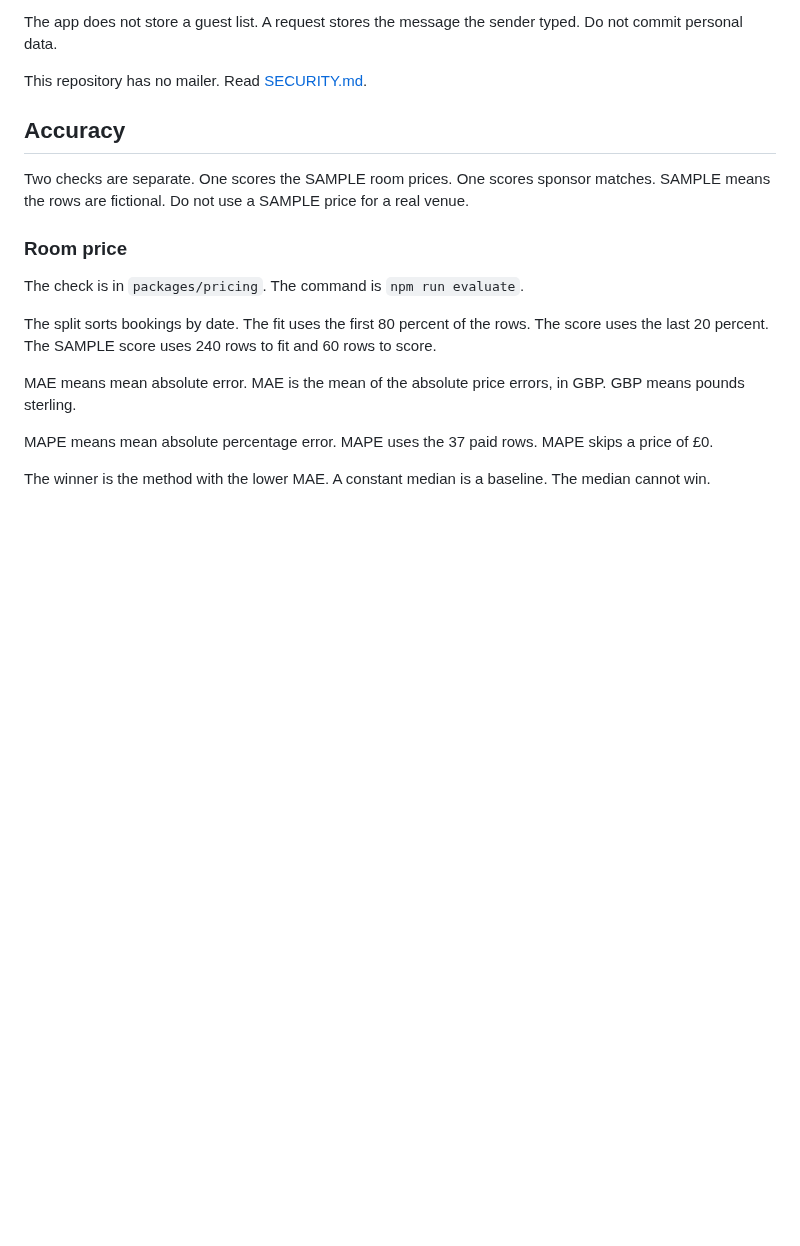
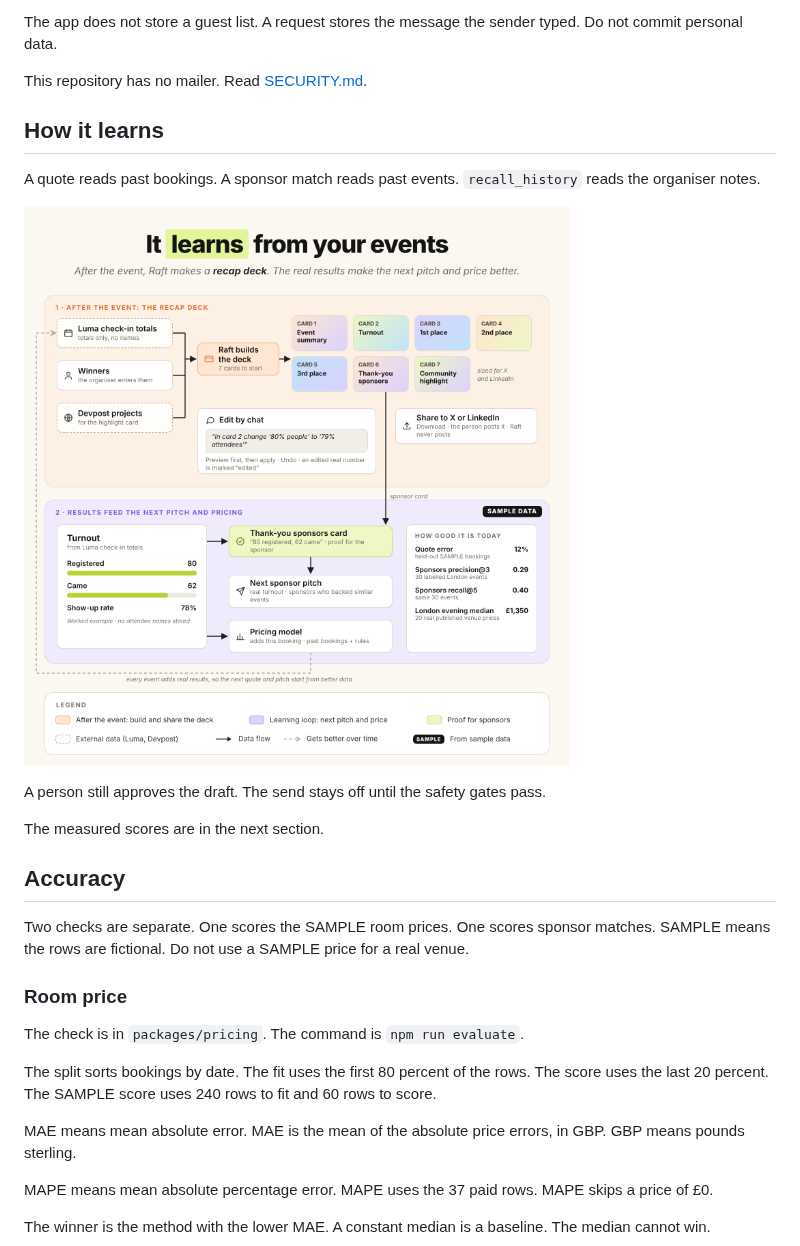
Before and after one commit to rohanChunkbase/sponsor-engine, a Markdown page: README.md, the part around one of its changes. Rendered like a GitHub page; pictures changed too: docs/images/learning-loop.png (added); blank space fills up the shorter version.

Commit message:
docs: add the product diagrams to the README
Place the anatomy, safety, channel, and learning-loop figures next to the sections they explain.

Co-authored-by: Rohan <rohanChunkbase@users.noreply.github.com>

```diff
--- a/README.md
+++ b/README.md
@@ -244,6 +250,16 @@ A spam message goes to the spam lane. The lane does not create a task. The check
 The app does not store a guest list. A request stores the message the sender typed. Do not commit personal data.
 
 This repository has no mailer. Read [SECURITY.md](SECURITY.md).
+
+## How it learns
+
+A quote reads past bookings. A sponsor match reads past events. `recall_history` reads the organiser notes.
+
+![Past events feed the next room quote and the next sponsor match. A person approves the draft. The outcome goes back into the history.](docs/images/learning-loop.png)
+
+A person still approves the draft. The send stays off until the safety gates pass.
+
+The measured scores are in the next section.
 
 ## Accuracy
 
```
Also changed, not shown: other parts of README.md (+6 -0 lines), docs/images/anatomy.png (added), docs/images/any-channel-any-agent.png (added), docs/images/safe-by-default.png (added).
